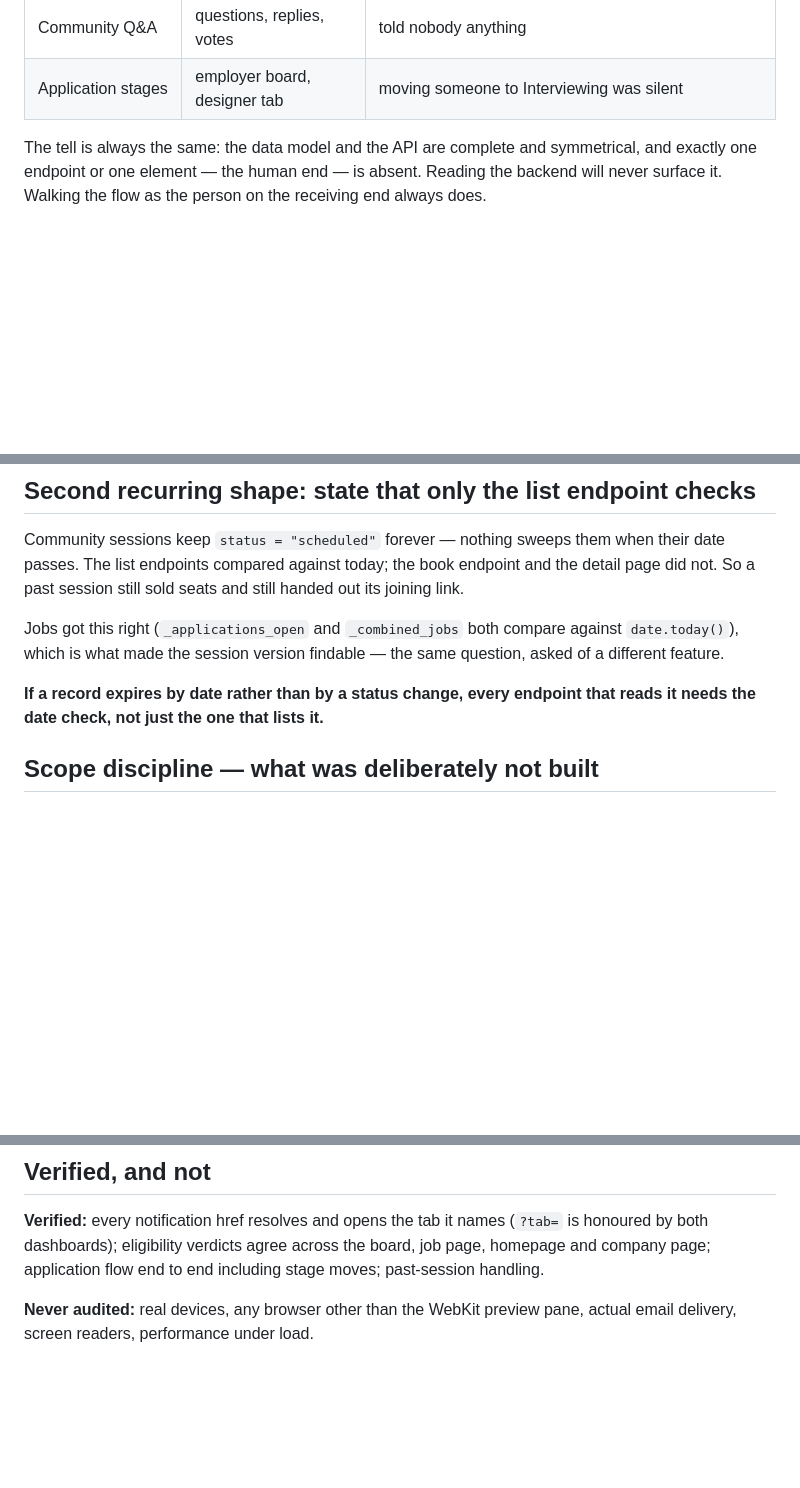
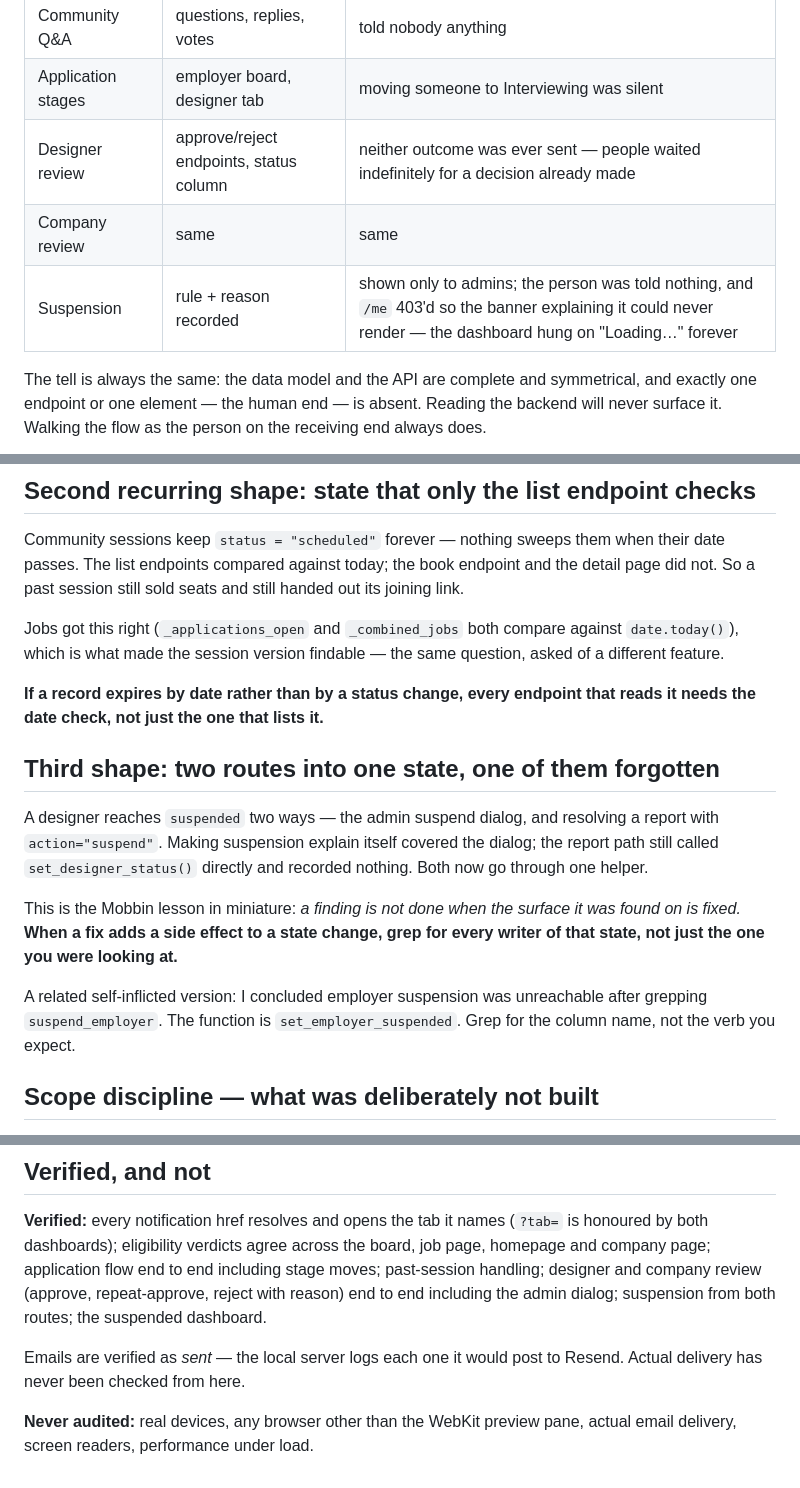
Before and after one commit to markkimathi/wabunifu, a Markdown page: docs/audit-notes.md, 3 parts joined by grey strips. GitHub-like rendering; blank space fills up the shorter version.

Commit message:
Add this round's findings to the audit notes
Four more instances of the same shape, plus a third recurring shape worth
naming: two routes into one state, and the fix only covering the route it
was found on.

Co-Authored-By: Claude Opus 5 <noreply@anthropic.com>

```diff
--- a/docs/audit-notes.md
+++ b/docs/audit-notes.md
@@ -24,6 +24,9 @@ by reading code for correctness. The code was correct in all of them.
 | Follows | table, toggle, notify-on-new-work | no count on any designer profile, no notification to the person followed |
 | Community Q&A | questions, replies, votes | told nobody anything |
 | Application stages | employer board, designer tab | moving someone to Interviewing was silent |
+| Designer review | approve/reject endpoints, status column | neither outcome was ever sent — people waited indefinitely for a decision already made |
+| Company review | same | same |
+| Suspension | rule + reason recorded | shown only to admins; the person was told nothing, and `/me` 403'd so the banner explaining it could never render — the dashboard hung on "Loading…" forever |
 
 The tell is always the same: the data model and the API are complete and
 symmetrical, and exactly one endpoint or one element — the human end — is
@@ -46,6 +49,21 @@ the same question, asked of a different feature.
 
 **If a record expires by date rather than by a status change, every endpoint
 that reads it needs the date check, not just the one that lists it.**
+
+## Third shape: two routes into one state, one of them forgotten
+
+A designer reaches `suspended` two ways — the admin suspend dialog, and
+resolving a report with `action="suspend"`. Making suspension explain itself
+covered the dialog; the report path still called `set_designer_status()`
+directly and recorded nothing. Both now go through one helper.
+
+This is the Mobbin lesson in miniature: *a finding is not done when the surface
+it was found on is fixed.* **When a fix adds a side effect to a state change,
+grep for every writer of that state, not just the one you were looking at.**
+
+A related self-inflicted version: I concluded employer suspension was
+unreachable after grepping `suspend_employer`. The function is
+`set_employer_suspended`. Grep for the column name, not the verb you expect.
 
 ## Scope discipline — what was deliberately not built
 
@@ -74,7 +92,12 @@ counts before building the surface — `flyctl ssh console -a wabunifu` and quer
 **Verified:** every notification href resolves and opens the tab it names
 (`?tab=` is honoured by both dashboards); eligibility verdicts agree across the
 board, job page, homepage and company page; application flow end to end
-including stage moves; past-session handling.
+including stage moves; past-session handling; designer and company review
+(approve, repeat-approve, reject with reason) end to end including the admin
+dialog; suspension from both routes; the suspended dashboard.
+
+Emails are verified as *sent* — the local server logs each one it would post to
+Resend. Actual delivery has never been checked from here.
 
 **Never audited:** real devices, any browser other than the WebKit preview
 pane, actual email delivery, screen readers, performance under load.
```
